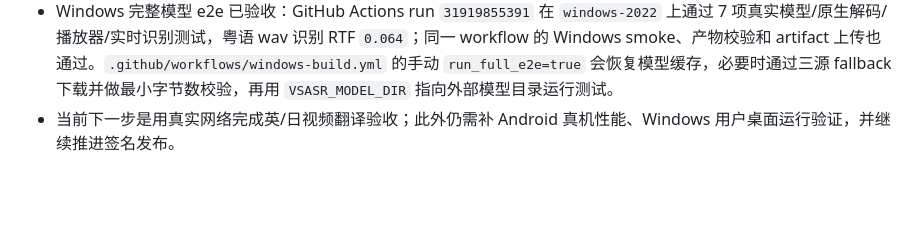
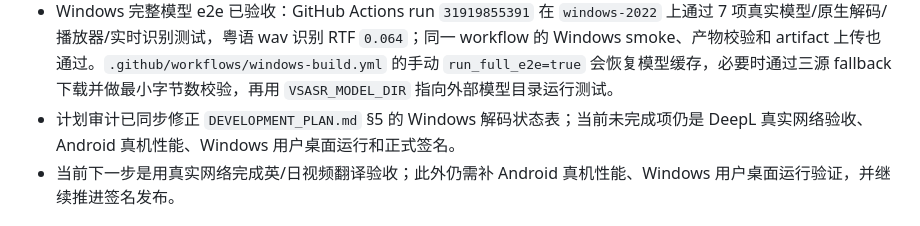
Before and after one commit to 2653533859/VoiceSmallASR, a Markdown page: MEMRORY.md, the part around the change. Rendered like a GitHub page; blank space fills up the shorter version.

```diff
--- a/MEMRORY.md
+++ b/MEMRORY.md
@@ -20,6 +20,7 @@
 - M4 真实验收入口已准备：`scripts/prepare_translation_acceptance_media.sh` 生成英/日视频素材，`app/integration_test/deepl_acceptance_test.dart` 使用仓库外的 `--dart-define-from-file` 密钥文件验证真实 DeepL、双语 SRT 和视频字幕叠加；本机尚无有效 DeepL API Key，因此尚未执行网络验收。
 - Windows M7 构建已完成：GitHub Actions run `31912544699` 在 `windows-2022` runner 上通过 MSVC 编译 Flutter Release，并用 `scripts/build_windows_unsigned.ps1` + Inno Setup 生成未签名安装包；CI 自动检查 `vsasr_app.exe`、安装包和四个运行时 DLL，并拒绝模型文件；Release 目录约 111 MiB，安装包约 31 MiB。
 - Windows 完整模型 e2e 已验收：GitHub Actions run `31919855391` 在 `windows-2022` 上通过 7 项真实模型/原生解码/播放器/实时识别测试，粤语 wav 识别 RTF `0.064`；同一 workflow 的 Windows smoke、产物校验和 artifact 上传也通过。`.github/workflows/windows-build.yml` 的手动 `run_full_e2e=true` 会恢复模型缓存，必要时通过三源 fallback 下载并做最小字节数校验，再用 `VSASR_MODEL_DIR` 指向外部模型目录运行测试。
+- 计划审计已同步修正 `DEVELOPMENT_PLAN.md` §5 的 Windows 解码状态表；当前未完成项仍是 DeepL 真实网络验收、Android 真机性能、Windows 用户桌面运行和正式签名。
 - 当前下一步是用真实网络完成英/日视频翻译验收；此外仍需补 Android 真机性能、Windows 用户桌面运行验证，并继续推进签名发布。
 
 ## 已验证结果
```
Also changed, not shown: DEVELOPMENT_PLAN.md (+1 -1 lines).
